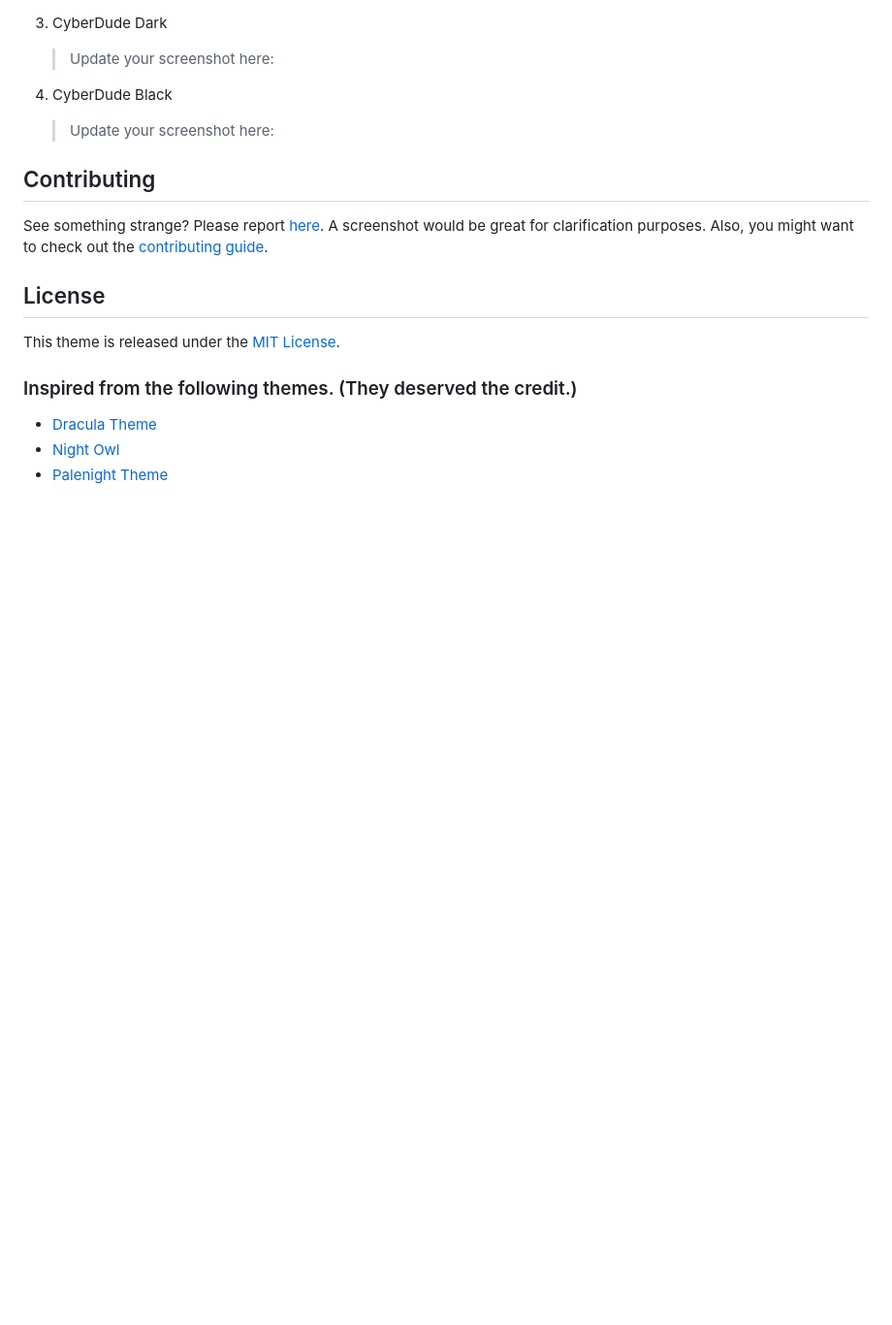
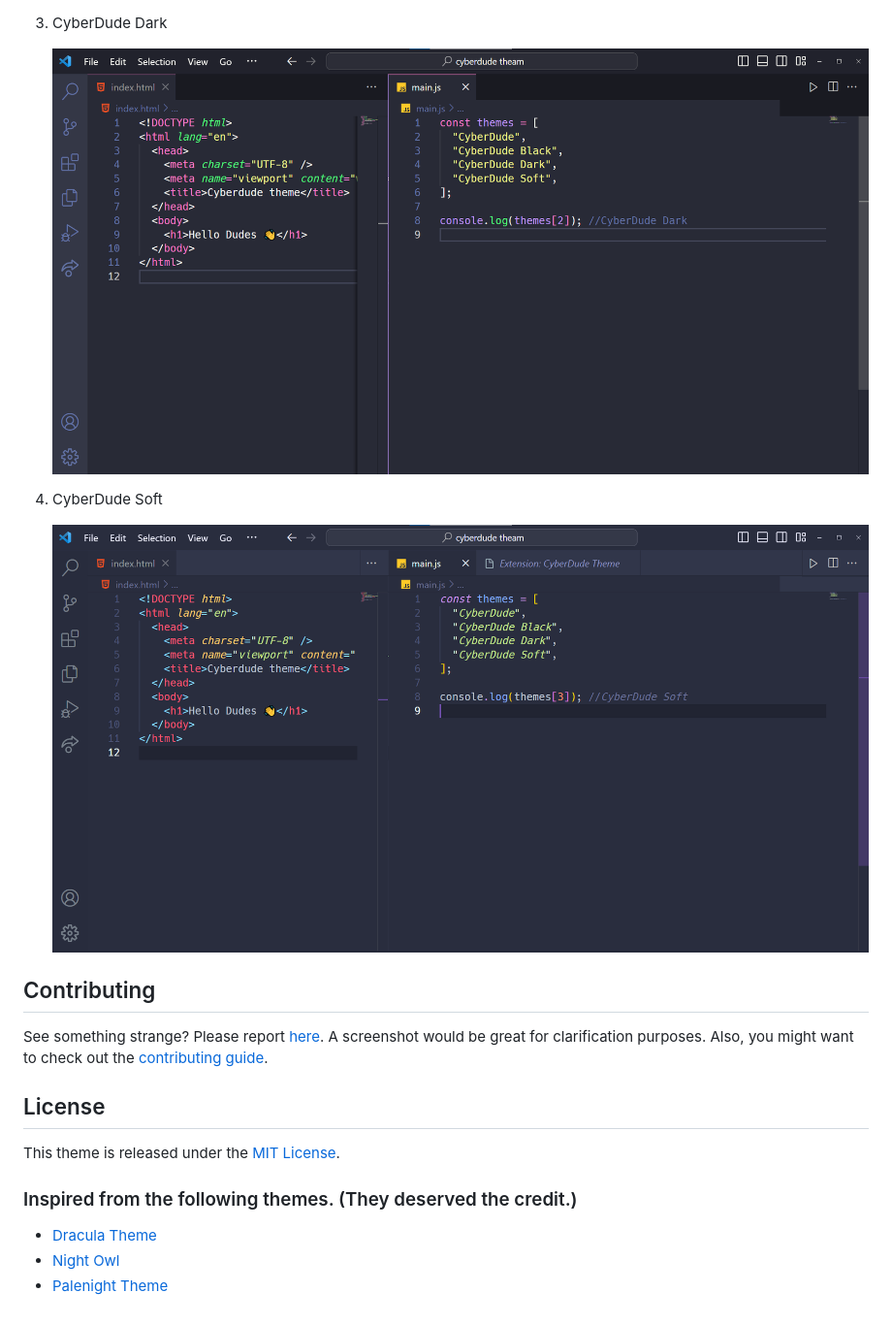
Before and after one commit to sharif-22/vscode-cyberdude-theme, a Markdown page: README.md, the part around the change printed below. Shown: that part at 97% size. Drawn GitHub-style; pictures changed too: screenshots/CyberDude-Dark.png (added), screenshots/CyberDude-Soft.png (added); blank space fills up the shorter version.

```diff
--- a/README.md
+++ b/README.md
@@ -29,11 +29,11 @@ Simple, elegent cyberdude theme for Visual Studio Code.
 
 3. CyberDude Dark
 
-   > Update your screenshot here:
+   ![Cyber Dude Dark Theme](./screenshots/CyberDude-Dark.png)
 
-4. CyberDude Black
+4. CyberDude Soft
 
-   > Update your screenshot here:
+   ![Cyber Dude Soft Theme](./screenshots/CyberDude-Soft.png)
 
 ## Contributing
 
```
Also changed, not shown: other parts of README.md (+4 -4 lines), screenshots/CyberDude-Black.png (added), screenshots/CyberDude.png (added).
